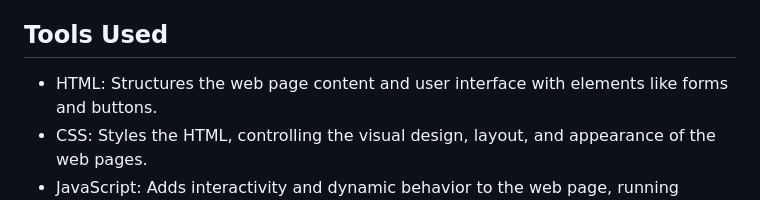
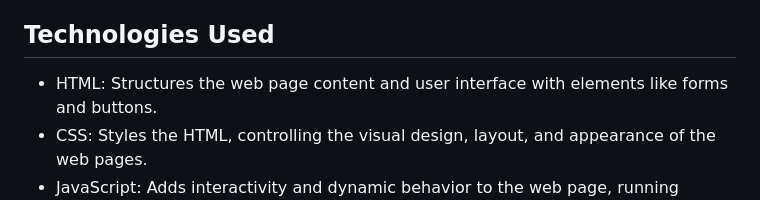
Before and after one commit to hannahbang1108/Email-LinkedIn-Automation-Tool, a Markdown page: README.md, the part around the change. Rendered like a GitHub page.

```diff
--- a/README.md
+++ b/README.md
@@ -14,7 +14,7 @@ There are 3 main templates:
 2) action.html, which shows text boxes for inputting email and LinkedIn message content
 3) linkedin_outreach.html, which shows a formatted list of all linkedIn urls for every contact in the CSV
 
-## Tools Used
+## Technologies Used
 * HTML: Structures the web page content and user interface with elements like forms and buttons.
 * CSS: Styles the HTML, controlling the visual design, layout, and appearance of the web pages.
 * JavaScript: Adds interactivity and dynamic behavior to the web page, running directly in the browser.
```
